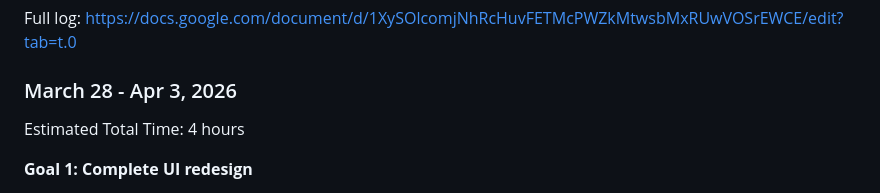
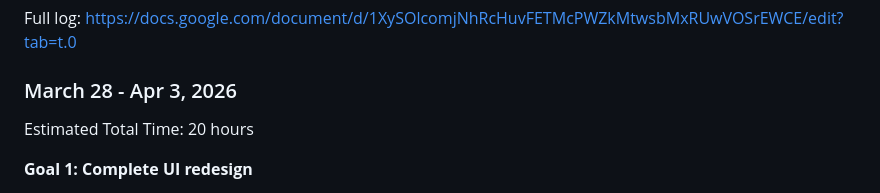
Before and after one commit to RitikaRoy72/A4Uniforms, a Markdown page: README.md, the part around the change. Drawn GitHub-style.

Commit message:
Revise estimated time and update UI redesign details
Updated estimated total time for project updates and detailed UI redesign changes.

```diff
--- a/README.md
+++ b/README.md
@@ -99,7 +99,7 @@ A4Uniforms/
 Full log: https://docs.google.com/document/d/1XySOlcomjNhRcHuvFETMcPWZkMtwsbMxRUwVOSrEWCE/edit?tab=t.0
 
 ### March 28 - Apr 3, 2026
-Estimated Total Time: 4 hours
+Estimated Total Time: 20 hours
 
 **Goal 1: Complete UI redesign**
 - Replaced all static displays with a dark tactical UI (IBM Plex Mono/Sans, Bebas Neue)
```
